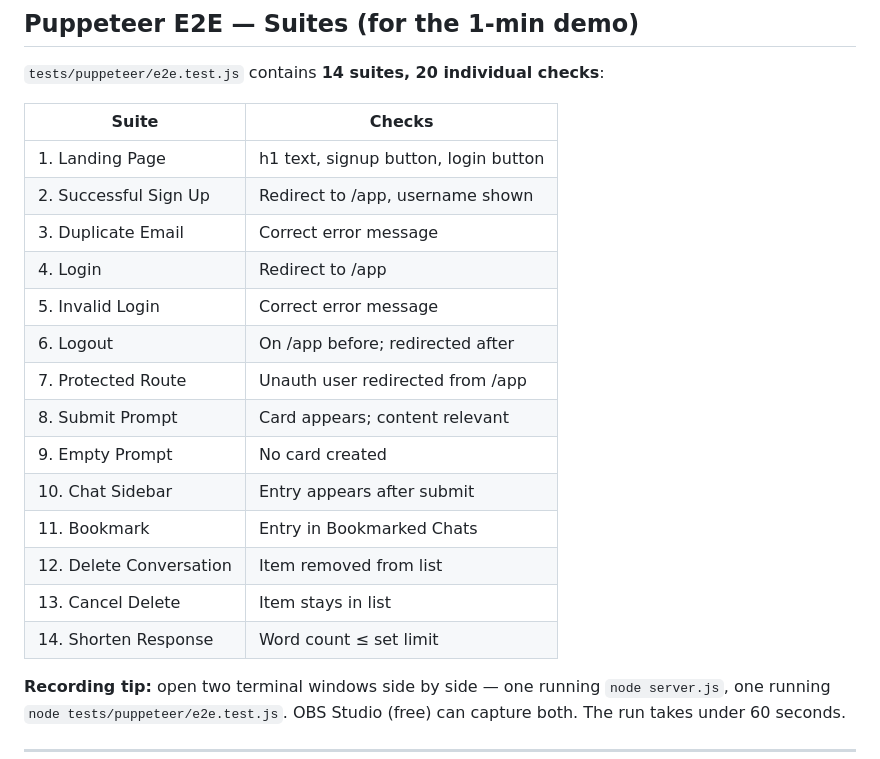
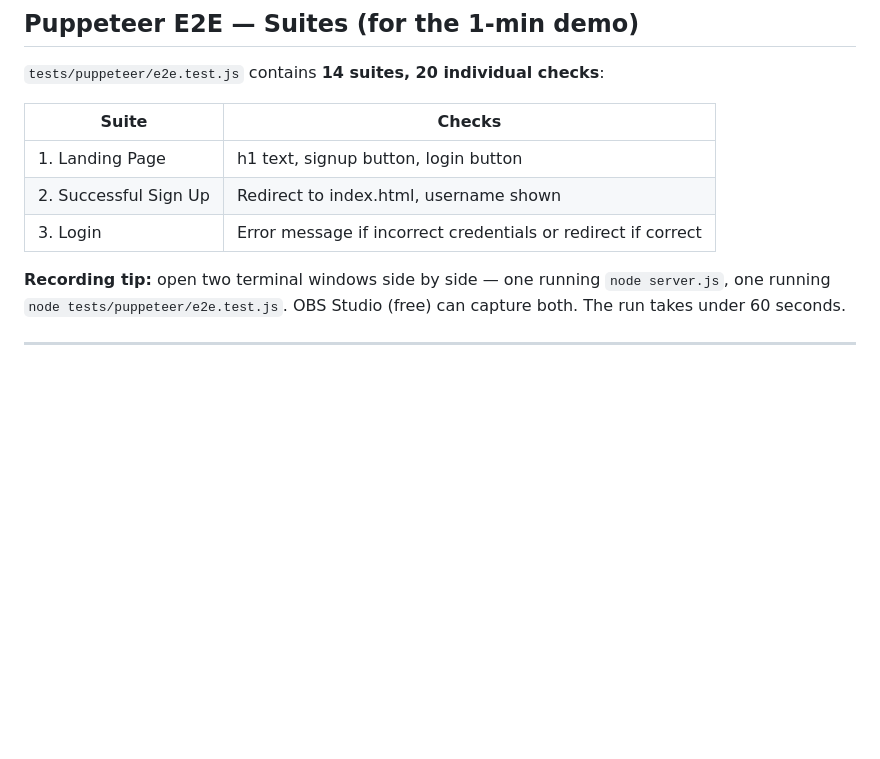
Before and after one commit to ezafrir/Group07_SWE_Project, a Markdown page: testing-deliverables/TESTING_REPORT.md, the part around the change. Rendered like a GitHub page; blank space fills up the shorter version.

```diff
--- a/testing-deliverables/TESTING_REPORT.md
+++ b/testing-deliverables/TESTING_REPORT.md
@@ -206,19 +206,9 @@ Acceptance test (features/bookmarks.feature)
 | Suite | Checks |
 |---|---|
 | 1. Landing Page | h1 text, signup button, login button |
-| 2. Successful Sign Up | Redirect to /app, username shown |
-| 3. Duplicate Email | Correct error message |
-| 4. Login | Redirect to /app |
-| 5. Invalid Login | Correct error message |
-| 6. Logout | On /app before; redirected after |
-| 7. Protected Route | Unauth user redirected from /app |
-| 8. Submit Prompt | Card appears; content relevant |
-| 9. Empty Prompt | No card created |
-| 10. Chat Sidebar | Entry appears after submit |
-| 11. Bookmark | Entry in Bookmarked Chats |
-| 12. Delete Conversation | Item removed from list |
-| 13. Cancel Delete | Item stays in list |
-| 14. Shorten Response | Word count ≤ set limit |
+| 2. Successful Sign Up | Redirect to index.html, username shown |
+| 3. Login | Error message if incorrect credentials or redirect if correct |
+
 
 **Recording tip:** open two terminal windows side by side — one running `node server.js`, one running `node tests/puppeteer/e2e.test.js`. OBS Studio (free) can capture both. The run takes under 60 seconds.
 
```
